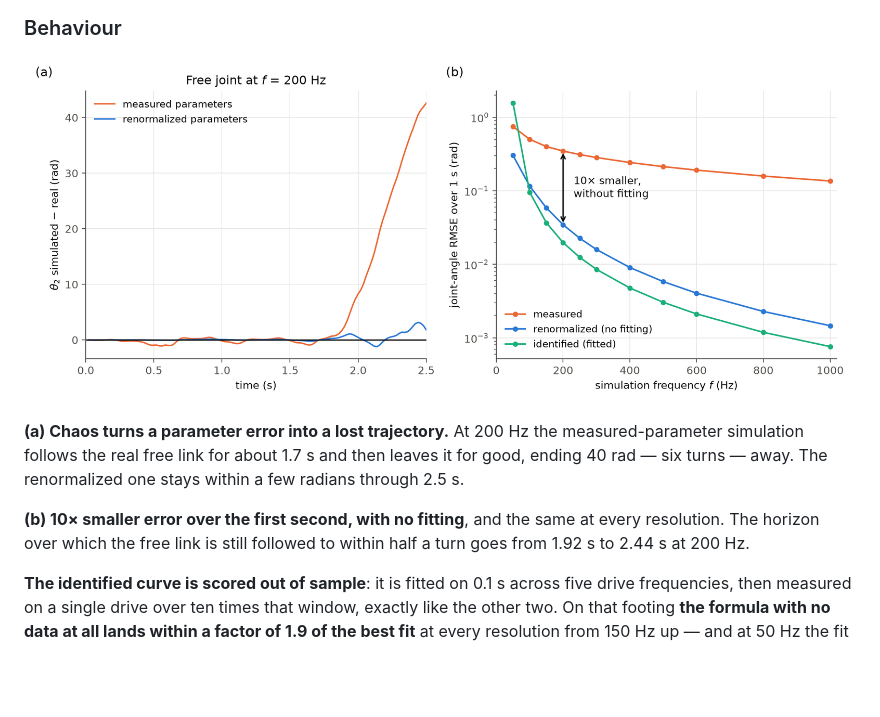
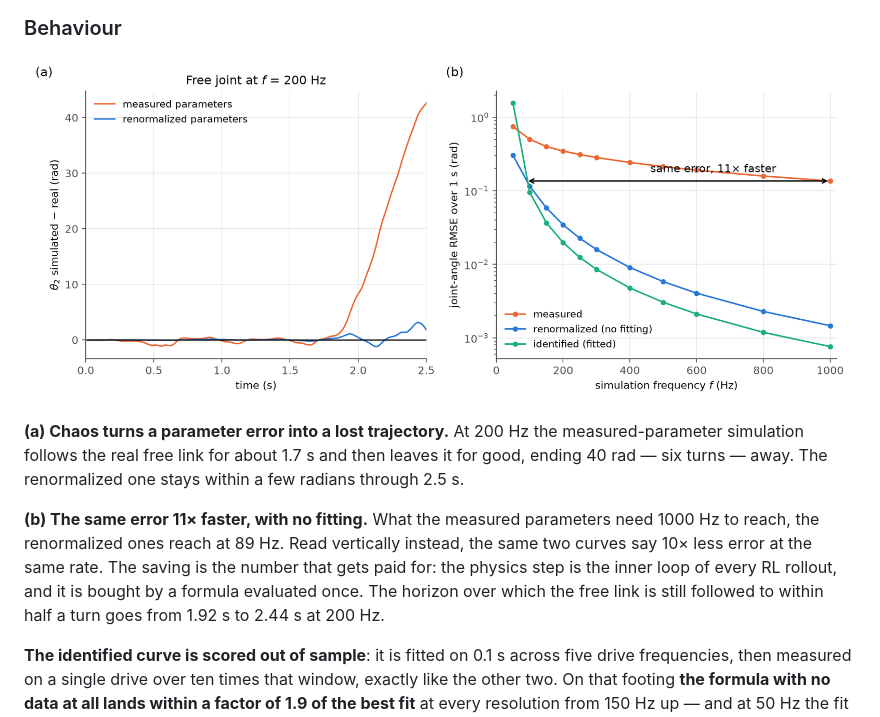
Before and after one commit to WhymustIhaveaname/RenormalizationRobotics, a Markdown page: README.md, the part around the change. GitHub-like rendering; pictures changed too: exp2_double_pendulum/results/fig_double_pendulum_mujoco.png; blank space fills up the shorter version.

```diff
--- a/README.md
+++ b/README.md
@@ -163,7 +163,7 @@ The opposite signs in the figure are therefore **one counterterm read from two o
 
 **(a) Chaos turns a parameter error into a lost trajectory.** At 200 Hz the measured-parameter simulation follows the real free link for about 1.7 s and then leaves it for good, ending 40 rad — six turns — away. The renormalized one stays within a few radians through 2.5 s.
 
-**(b) 10× smaller error over the first second, with no fitting**, and the same at every resolution. The horizon over which the free link is still followed to within half a turn goes from 1.92 s to 2.44 s at 200 Hz.
+**(b) The same error 11× faster, with no fitting.** What the measured parameters need 1000 Hz to reach, the renormalized ones reach at 89 Hz. Read vertically instead, the same two curves say 10× less error at the same rate. The saving is the number that gets paid for: the physics step is the inner loop of every RL rollout, and it is bought by a formula evaluated once. The horizon over which the free link is still followed to within half a turn goes from 1.92 s to 2.44 s at 200 Hz.
 
 **The identified curve is scored out of sample**: it is fitted on 0.1 s across five drive frequencies, then measured on a single drive over ten times that window, exactly like the other two. On that footing **the formula with no data at all lands within a factor of 1.9 of the best fit** at every resolution from 150 Hz up — and at 50 Hz the fit is worse than doing nothing (1.56 rad against the measured parameters' 0.75), because 0.1 s at $h$ = 20 ms is five command steps and the minimum it finds does not survive the extrapolation. That factor of 1.9 is the second-order term in $h$, which the Lyapunov exponent amplifies: a chaotic observable is where one would expect to need the next order, and it costs less than a factor of two.
 
```
Also changed, not shown: 2 other files.
